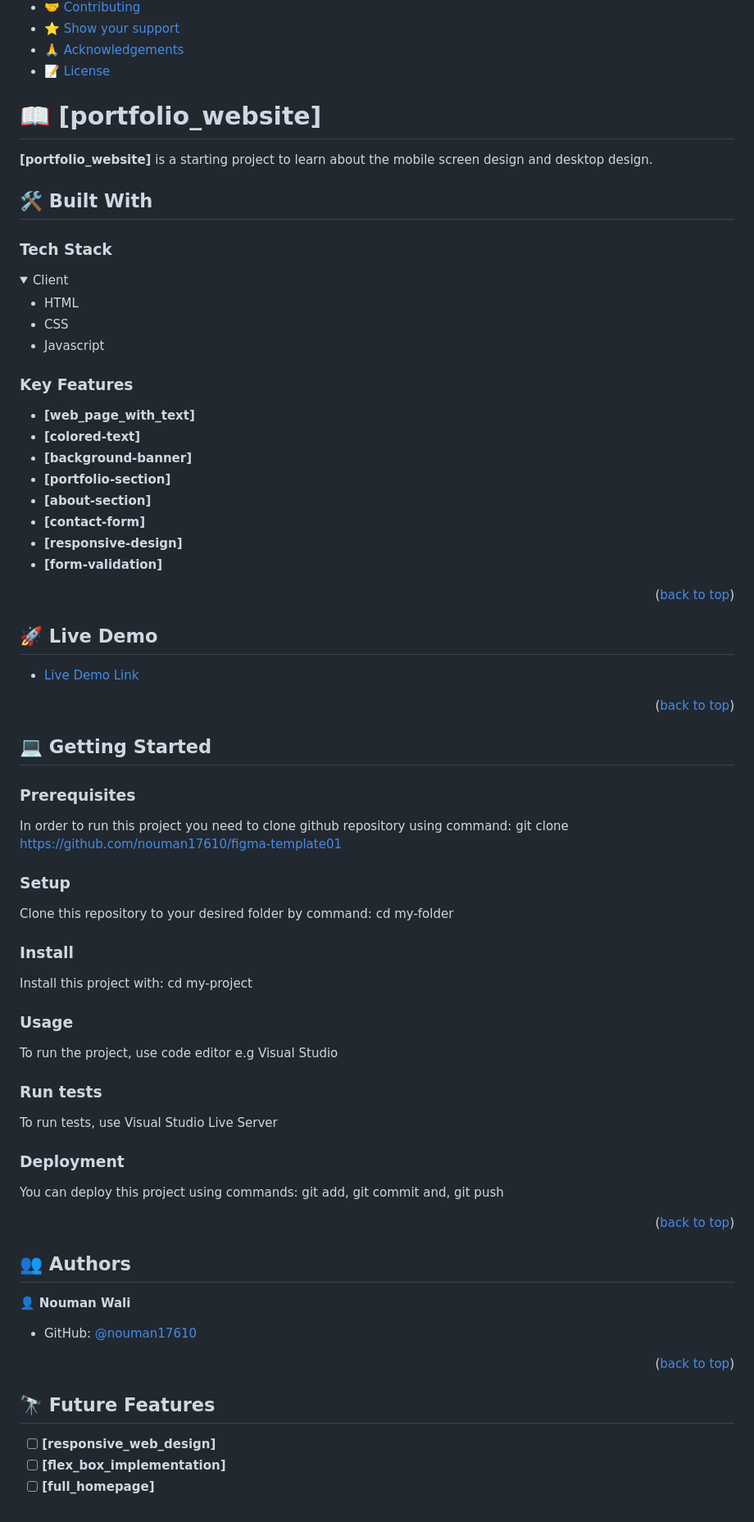
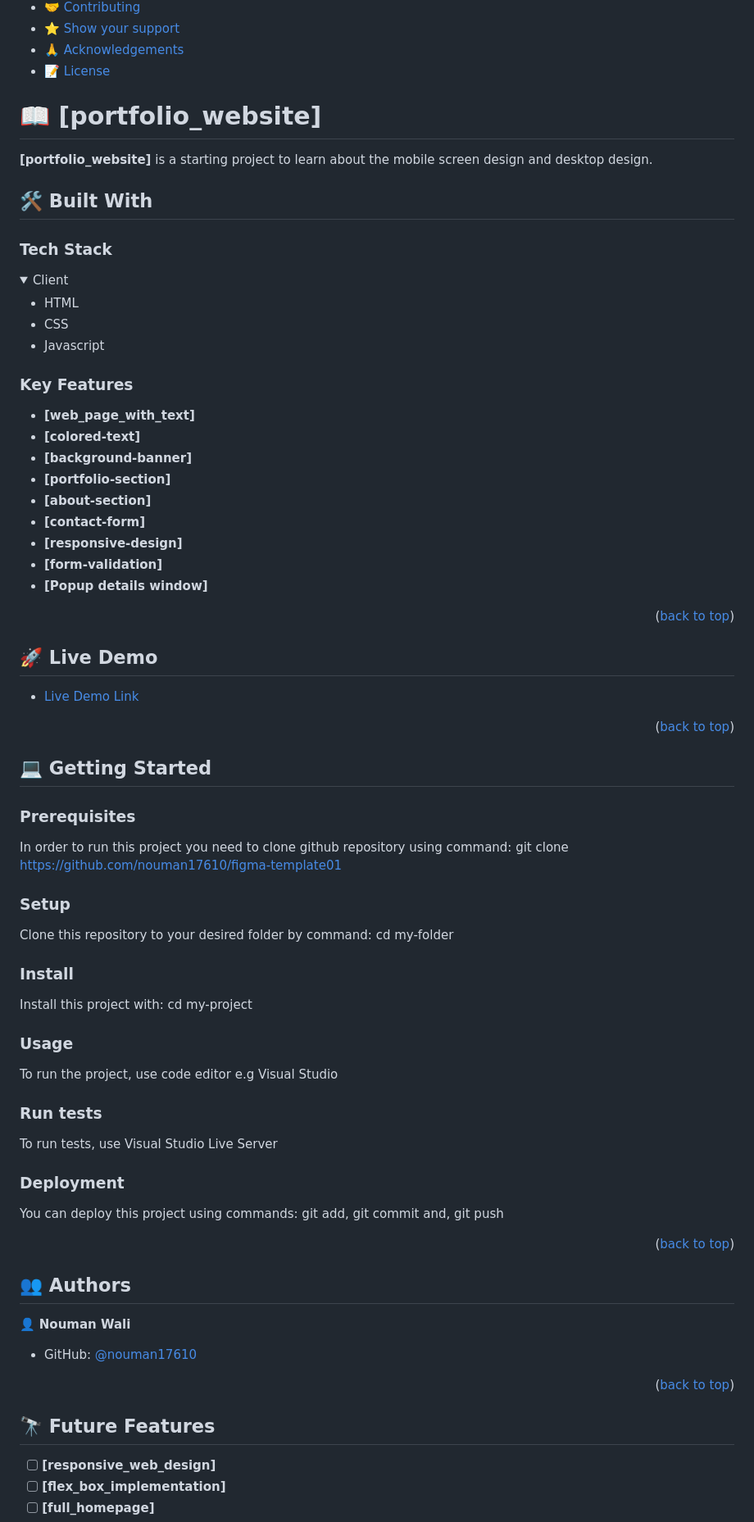
Before and after one commit to nouman17610/figma-template01, a Markdown page: README.md, the part around one of its changes. Shown at 82% size. Drawn GitHub-style; folded sections open.

Commit message:
Edit syles

```diff
--- a/README.md
+++ b/README.md
@@ -28,16 +28,13 @@
 - [🙏 Acknowledgements](#acknowledgements)
 - [📝 License](#license)
 
-
 # 📖 [portfolio_website] <a name="about-project"></a>
-
 
 **[portfolio_website]** is a starting project to learn about the mobile screen design and desktop design.
 
 ## 🛠 Built With <a name="built-with"></a>
 
 ### Tech Stack <a name="tech-stack"></a>
-
 
 <details>
   <summary>Client</summary>
@@ -50,7 +47,6 @@
 
 ### Key Features <a name="key-features"></a>
 
-
 - **[web_page_with_text]**
 - **[colored-text]**
 - **[background-banner]**
@@ -59,7 +55,7 @@
 - **[contact-form]**
 - **[responsive-design]**
 - **[form-validation]**
-
+- **[Popup details window]**
 
 <p align="right">(<a href="#readme-top">back to top</a>)</p>
 
@@ -69,20 +65,15 @@
 
 <p align="right">(<a href="#readme-top">back to top</a>)</p>
 
-
 ## 💻 Getting Started <a name="getting-started"></a>
-
 
 ### Prerequisites
 
 In order to run this project you need to clone github repository using command: git clone <https://github.com/nouman17610/figma-template01>
 
-
-
 ### Setup
 
 Clone this repository to your desired folder by command: cd my-folder
-
 
 ### Install
 
@@ -92,11 +83,9 @@ Install this project with: cd my-project
 
 To run the project, use code editor e.g Visual Studio
 
-
 ### Run tests
 
 To run tests, use Visual Studio Live Server
-
 
 ### Deployment
 
@@ -105,11 +94,9 @@ git add,
 git commit and,
 git push
 
-
 <p align="right">(<a href="#readme-top">back to top</a>)</p>
 
 ## 👥 Authors <a name="authors"></a>
-
 
 👤 **Nouman Wali**
 
@@ -117,9 +104,7 @@ git push
 
 <p align="right">(<a href="#readme-top">back to top</a>)</p>
 
-
 ## 🔭 Future Features <a name="future-features"></a>
-
 
 - [ ] **[responsive_web_design]**
 - [ ] **[flex_box_implementation]**
```
Also changed, not shown: other parts of README.md (+0 -6 lines).
